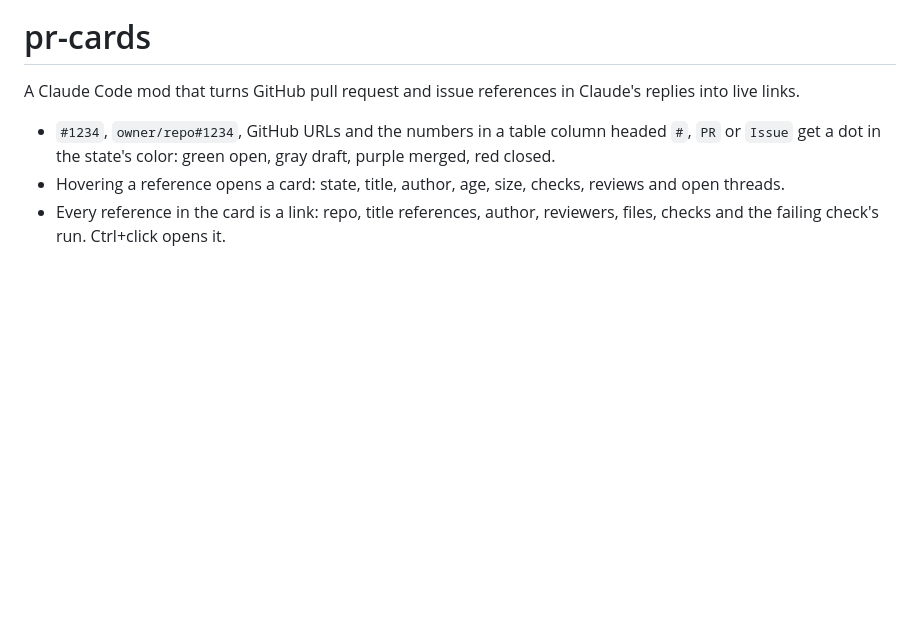
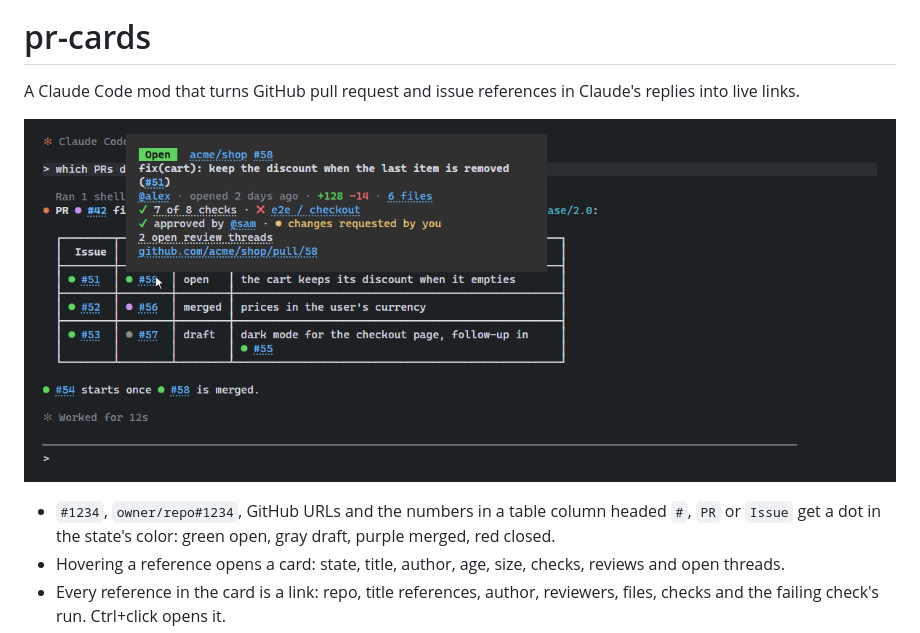
Before and after one commit to accodev/pr-cards, a Markdown page: README.md, the part around the change. GitHub-like rendering; pictures changed too: docs/screenshot.png (added); blank space fills up the shorter version.

Commit message:
docs: add a screenshot of pr-cards to the readme

```diff
--- a/README.md
+++ b/README.md
@@ -1,6 +1,8 @@
 # pr-cards
 
 A Claude Code mod that turns GitHub pull request and issue references in Claude's replies into live links.
+
+![A Claude Code reply with state dots on each PR and issue reference, a bordered table, and the hover card of a PR showing its state, author, size, checks, reviews and threads](docs/screenshot.png)
 
 - `#1234`, `owner/repo#1234`, GitHub URLs and the numbers in a table column headed `#`, `PR` or `Issue` get a dot in the state's color: green open, gray draft, purple merged, red closed.
 - Hovering a reference opens a card: state, title, author, age, size, checks, reviews and open threads.
```
Also changed, not shown: 1 other file.
